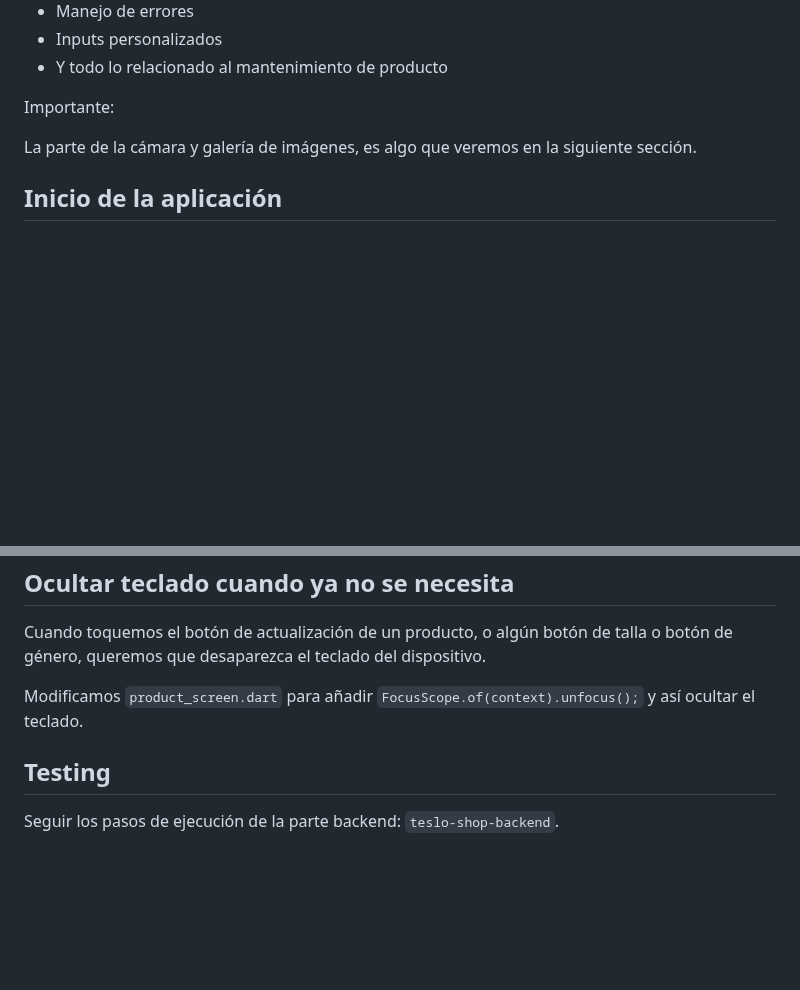
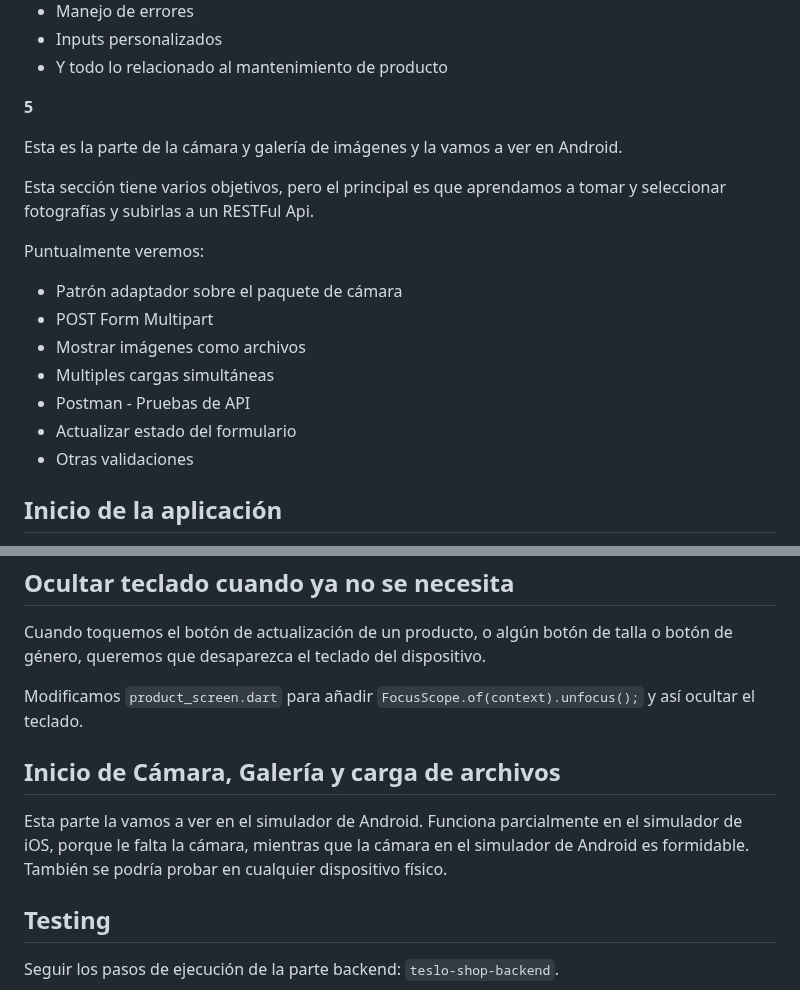
Before and after one commit to JoseManuelMunozManzano/Flutter-curso, a Markdown page: teslo-app/README.md, 2 parts joined by grey strips. GitHub-like rendering; blank space fills up the shorter version.

Commit message:
Cámara - Inicio

```diff
--- a/teslo-app/README.md
+++ b/teslo-app/README.md
@@ -70,9 +70,21 @@ Esta sección está dedicada a la creación y mantenimiento de productos. Puntua
 - Inputs personalizados
 - Y todo lo relacionado al mantenimiento de producto
 
-Importante:
+**5**
 
-La parte de la cámara y galería de imágenes, es algo que veremos en la siguiente sección.
+Esta es la parte de la cámara y galería de imágenes y la vamos a ver en Android.
+
+Esta sección tiene varios objetivos, pero el principal es que aprendamos a tomar y seleccionar fotografías y subirlas a un RESTFul Api.
+
+Puntualmente veremos:
+
+- Patrón adaptador sobre el paquete de cámara
+- POST Form Multipart
+- Mostrar imágenes como archivos
+- Multiples cargas simultáneas
+- Postman - Pruebas de API
+- Actualizar estado del formulario
+- Otras validaciones
 
 ## Inicio de la aplicación
 
@@ -511,6 +523,10 @@ Cuando toquemos el botón de actualización de un producto, o algún botón de t
 
 Modificamos `product_screen.dart` para añadir `FocusScope.of(context).unfocus();` y así ocultar el teclado.
 
+## Inicio de Cámara, Galería y carga de archivos
+
+Esta parte la vamos a ver en el simulador de Android. Funciona parcialmente en el simulador de iOS, porque le falta la cámara, mientras que la cámara en el simulador de Android es formidable. También se podría probar en cualquier dispositivo físico.
+
 ## Testing
 
 Seguir los pasos de ejecución de la parte backend: `teslo-shop-backend`.
```
Also changed, not shown: README.md (+1 -0 lines).
